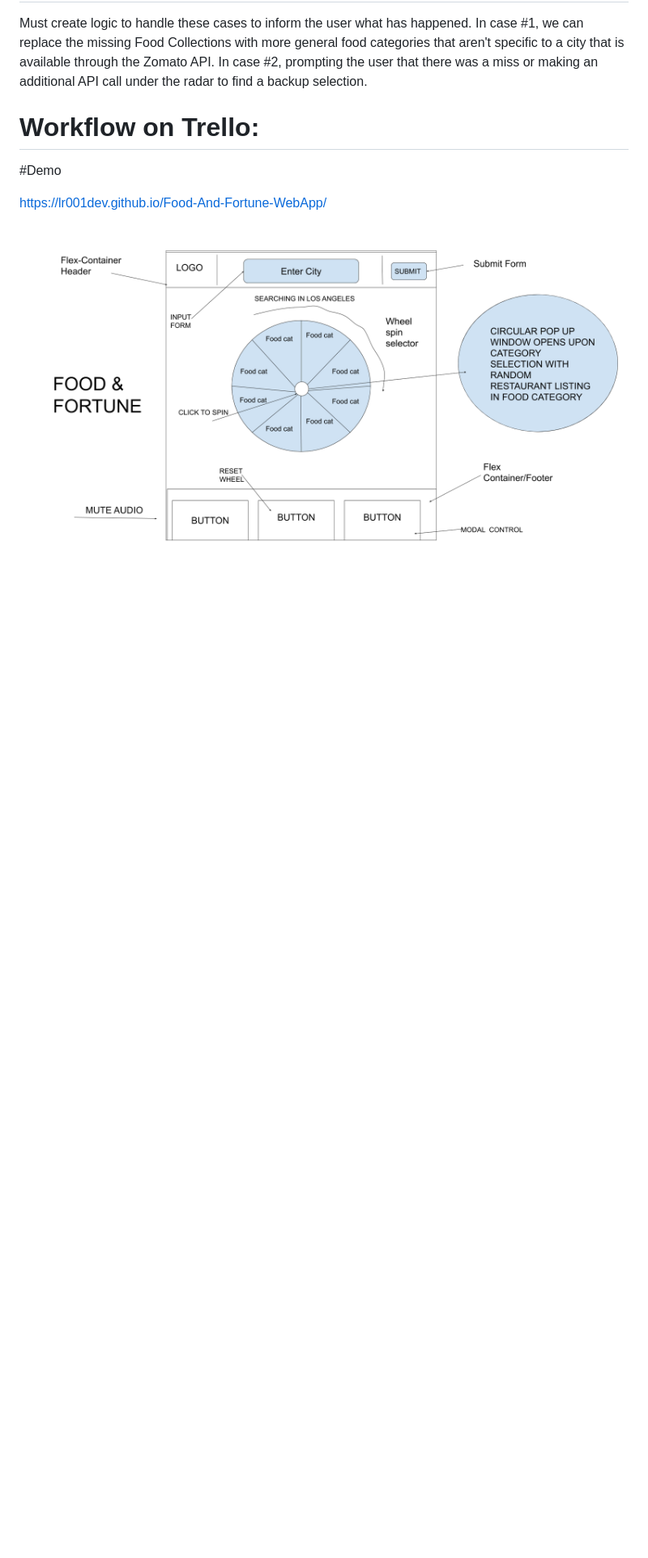
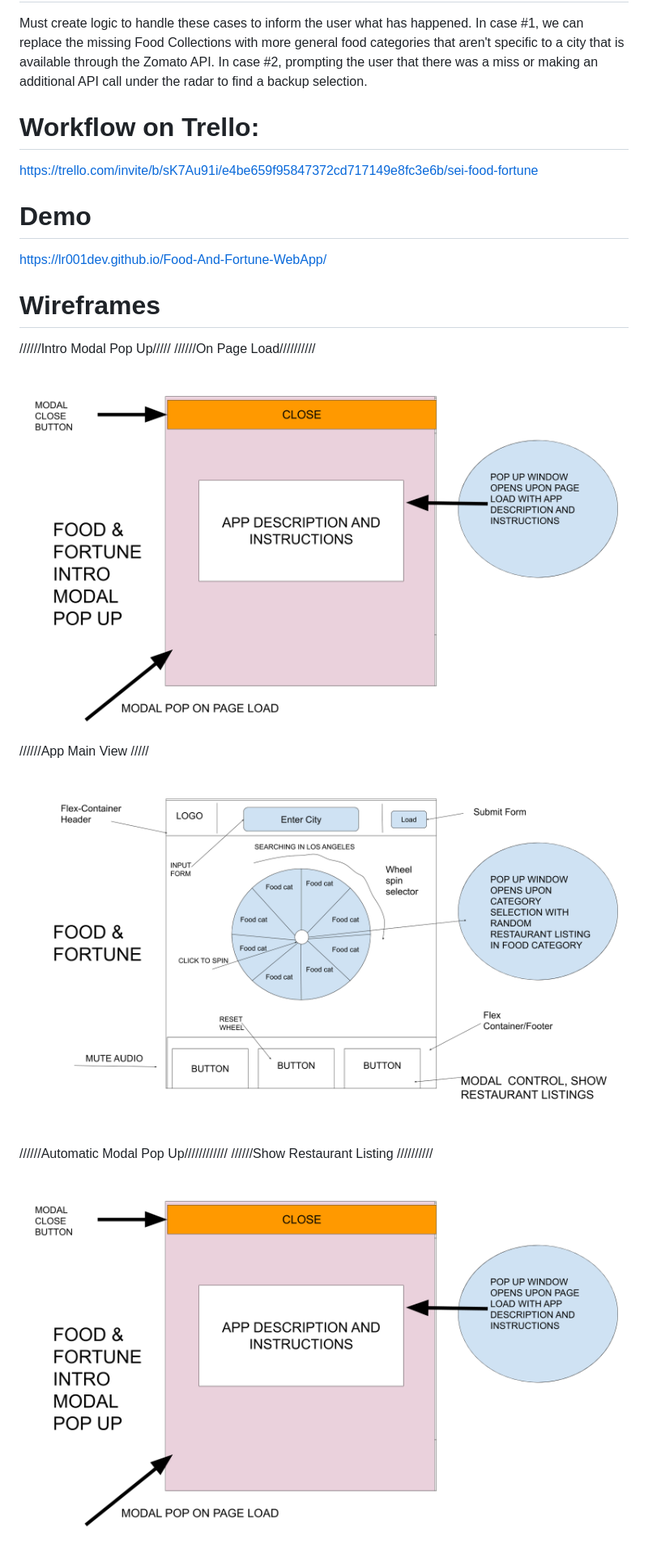
Before and after one commit to lr001dev/Food-And-Fortune-WebApp, a Markdown page: README.md, the part around the change printed below. Shown: that part at 81% size. Drawn GitHub-style; pictures changed too: img/FoodFortuneRevised.png (added), img/FoodFortune_ModalPopIntro.png (added); blank space fills up the shorter version.

Commit message:
Added final wireframes and Edited more README

```diff
--- a/README.md
+++ b/README.md
@@ -18,9 +18,24 @@ HTML5, CSS, Javascript, Jquery, Zomato API, Fortune Cookie API, HTML5 Audio for
 Must create logic to handle these cases to inform the user what has happened. In case #1, we can replace the missing Food Collections with more general food categories that aren't specific to a city that is available through the Zomato API. In case #2, prompting the user that there was a miss or making an additional API call under the radar to find a backup selection.
 
 # Workflow on Trello:
+https://trello.com/invite/b/sK7Au91i/e4be659f95847372cd717149e8fc3e6b/sei-food-fortune
 
-#Demo
+# Demo
 
 https://lr001dev.github.io/Food-And-Fortune-WebApp/
 
-![Screenshot](img/FoodFortune.png)
+# Wireframes
+
+//////Intro Modal Pop Up/////
+//////On Page Load//////////
+
+![Screenshot](img/FoodFortune_ModalPopIntro.png)
+
+//////App Main View /////
+
+![Screenshot](img/FoodFortuneRevised.png)
+
+//////Automatic Modal Pop Up////////////
+//////Show Restaurant Listing //////////
+
+![Screenshot](img/FoodFortune_ModalPopIntro.png)
```
Also changed, not shown: other parts of README.md (+1 -1 lines), img/FoodFortune_ModalShowListing.png (added).
